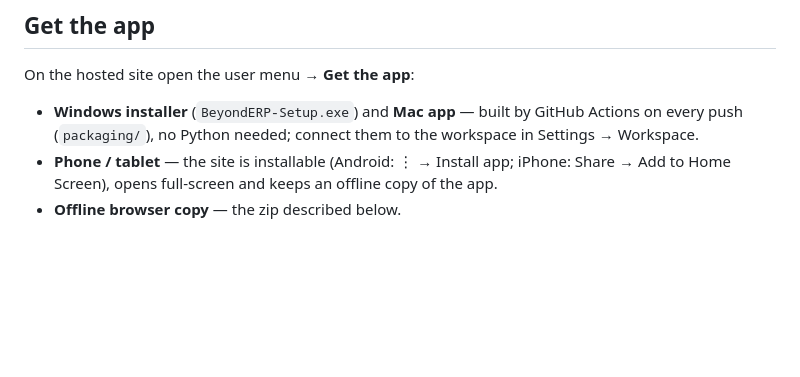
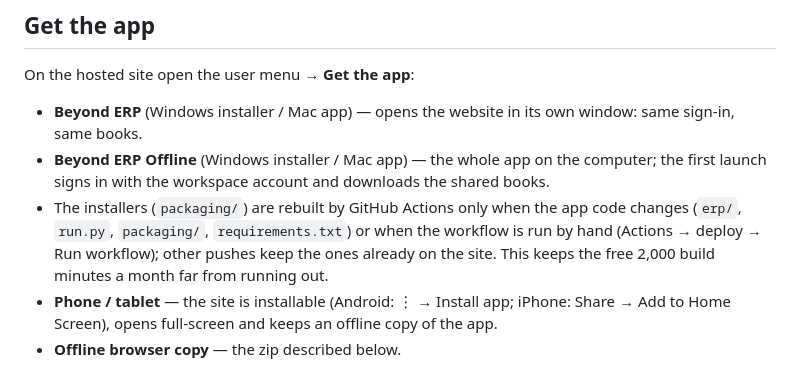
Before and after one commit to mohamedsakr0303-ship-it/beyond-erp, a Markdown page: README.md, the part around the change. Rendered like a GitHub page; blank space fills up the shorter version.

Commit message:
README: desktop apps and when their installers are rebuilt
Co-Authored-By: Claude Opus 5.5 <noreply@anthropic.com>
Claude-Session: https://claude.ai/code/session_01PRd3Hgrh1uJ6SbZtrkX6EH

```diff
--- a/README.md
+++ b/README.md
@@ -18,8 +18,12 @@ web app to Cloudflare Pages or GitHub Pages). Step-by-step: **[docs/SUPABASE_SET
 ## Get the app
 
 On the hosted site open the user menu → **Get the app**:
-* **Windows installer** (`BeyondERP-Setup.exe`) and **Mac app** — built by GitHub Actions on every push
-  (`packaging/`), no Python needed; connect them to the workspace in Settings → Workspace.
+* **Beyond ERP** (Windows installer / Mac app) — opens the website in its own window: same sign-in, same books.
+* **Beyond ERP Offline** (Windows installer / Mac app) — the whole app on the computer; the first launch signs in with the
+  workspace account and downloads the shared books.
+* The installers (`packaging/`) are rebuilt by GitHub Actions only when the app code changes (`erp/`, `run.py`,
+  `packaging/`, `requirements.txt`) or when the workflow is run by hand (Actions → deploy → Run workflow); other
+  pushes keep the ones already on the site. This keeps the free 2,000 build minutes a month far from running out.
 * **Phone / tablet** — the site is installable (Android: ⋮ → Install app; iPhone: Share → Add to Home Screen), opens
   full-screen and keeps an offline copy of the app.
 * **Offline browser copy** — the zip described below.
```
